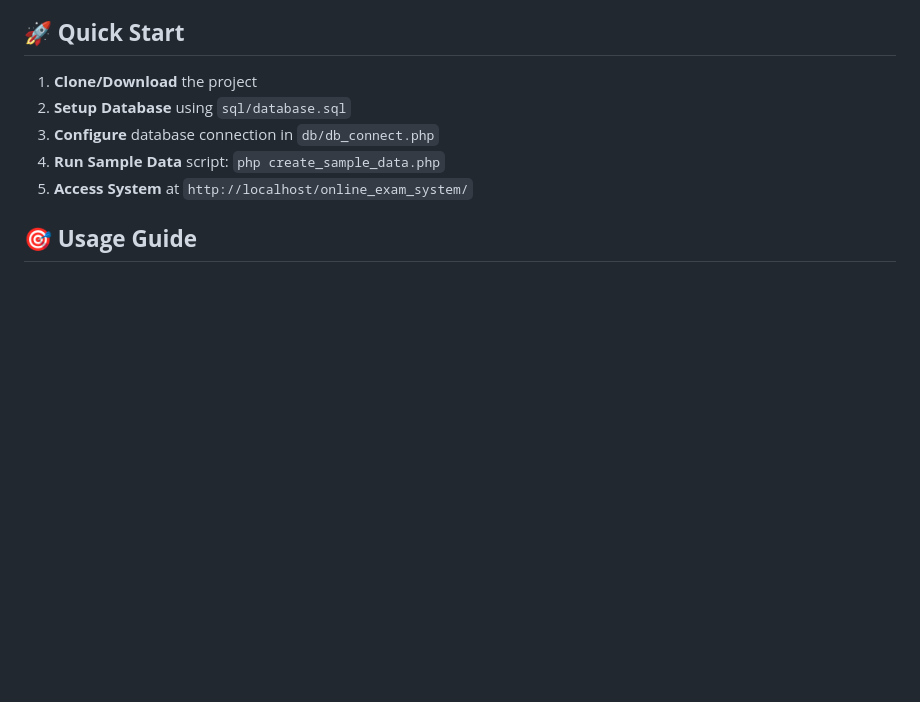
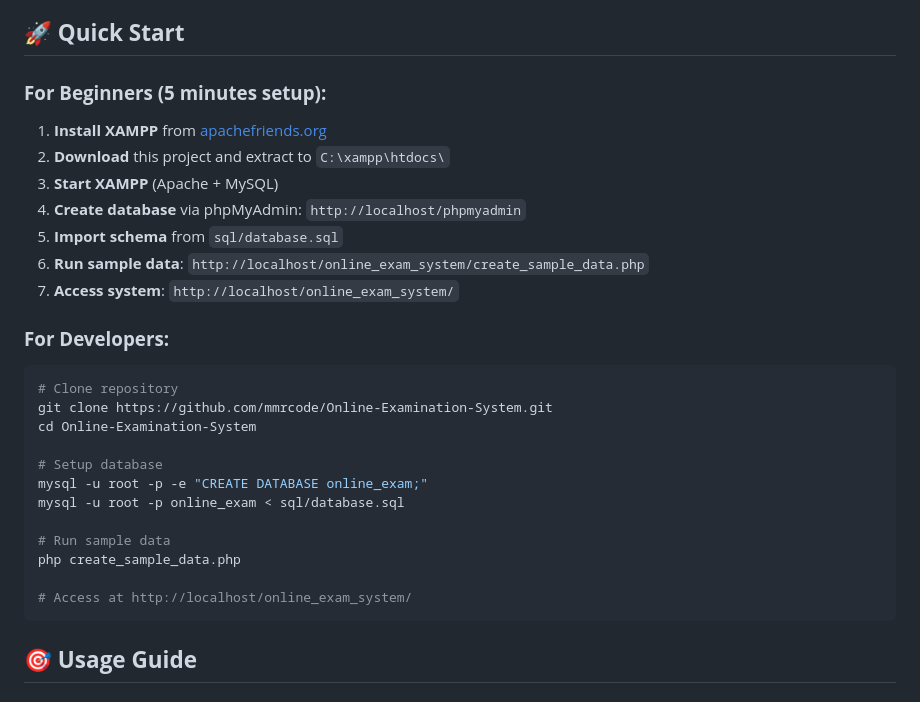
Before and after one commit to mmrcode/Online-Examination-System, a Markdown page: README.md, the part around the change printed below. Rendered like a GitHub page; blank space fills up the shorter version.

````diff
--- a/README.md
+++ b/README.md
@@ -199,11 +304,30 @@ online_exam_system/
 
 ## 🚀 **Quick Start**
 
-1. **Clone/Download** the project
-2. **Setup Database** using `sql/database.sql`
-3. **Configure** database connection in `db/db_connect.php`
-4. **Run Sample Data** script: `php create_sample_data.php`
-5. **Access System** at `http://localhost/online_exam_system/`
+### **For Beginners (5 minutes setup):**
+1. **Install XAMPP** from [apachefriends.org](https://www.apachefriends.org/download.html)
+2. **Download** this project and extract to `C:\xampp\htdocs\`
+3. **Start XAMPP** (Apache + MySQL)
+4. **Create database** via phpMyAdmin: `http://localhost/phpmyadmin`
+5. **Import schema** from `sql/database.sql`
+6. **Run sample data**: `http://localhost/online_exam_system/create_sample_data.php`
+7. **Access system**: `http://localhost/online_exam_system/`
+
+### **For Developers:**
+```bash
+# Clone repository
+git clone https://github.com/mmrcode/Online-Examination-System.git
+cd Online-Examination-System
+
+# Setup database
+mysql -u root -p -e "CREATE DATABASE online_exam;"
+mysql -u root -p online_exam < sql/database.sql
+
+# Run sample data
+php create_sample_data.php
+
+# Access at http://localhost/online_exam_system/
+```
 
 ## 🎯 **Usage Guide**
 
````
Also changed, not shown: other parts of README.md (+122 -17 lines).
